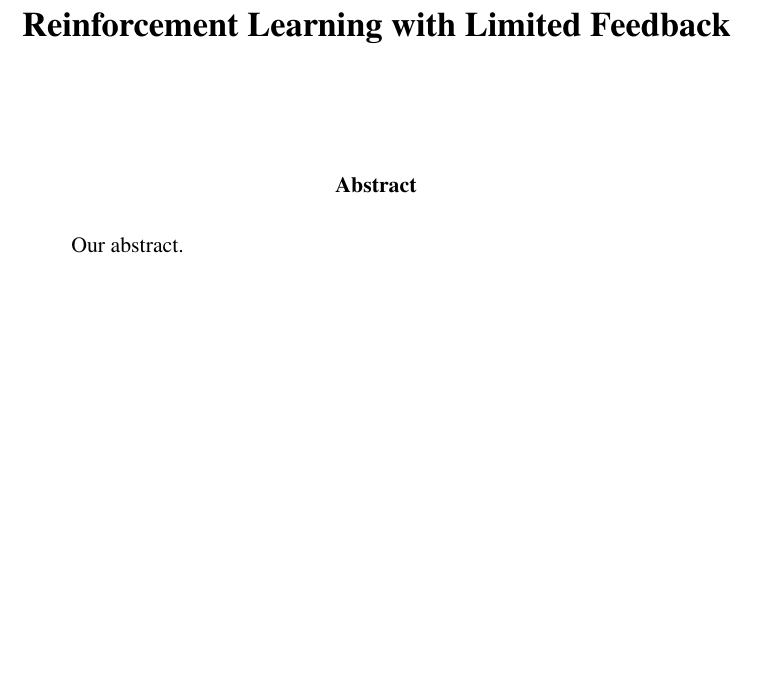
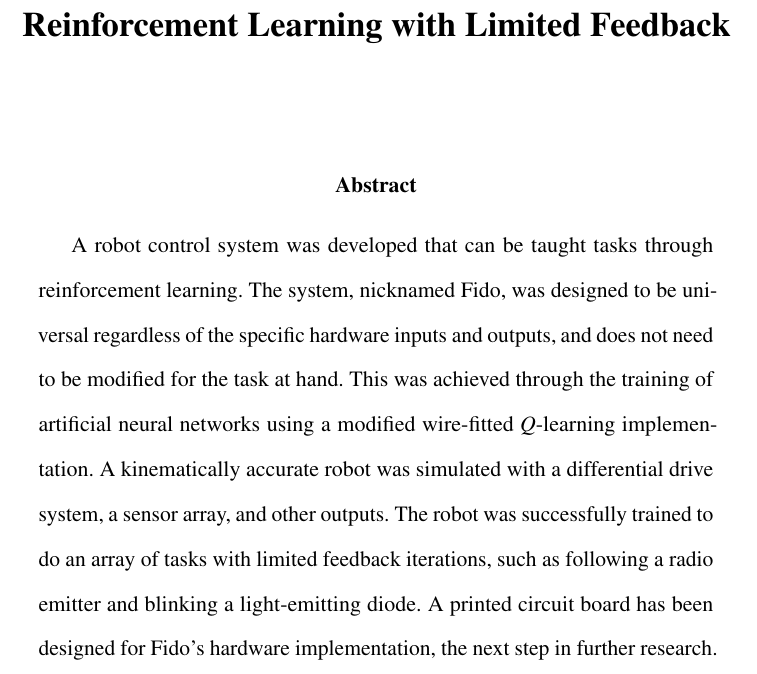
Before and after one commit to FidoProject/Fido, a LaTeX paper (Paper/Paper.tex, which reads Paper/Sections/Abstract.tex): part of page 1 of 15, cut so that both start at the same text, the shorter picture padded with empty space. Compiled offline with pdfLaTeX.

Commit message:
abstract first draft

```diff
--- a/Paper/Sections/Abstract.tex
+++ b/Paper/Sections/Abstract.tex
@@ -1,3 +1,7 @@
+% 100-200 words
+
 \begin{abstract}
-Our abstract.
+
+A robot control system was developed that can be taught tasks through reinforcement learning.  The system, nicknamed Fido, was designed to be universal regardless of the specific hardware inputs and outputs, and does not need to be modified for the task at hand.  This was achieved through the training of artificial neural networks using a modified wire-fitted $Q$-learning implementation.  A kinematically accurate robot was simulated with a differential drive system, a sensor array, and other outputs.  The robot was successfully trained to do an array of tasks with limited feedback iterations, such as following a radio emitter and blinking a light-emitting diode.  A printed circuit board has been designed for Fido's hardware implementation, the next step in further research.
+
 \end{abstract}
```
Also changed, not shown: Paper/Paper.pdf.
